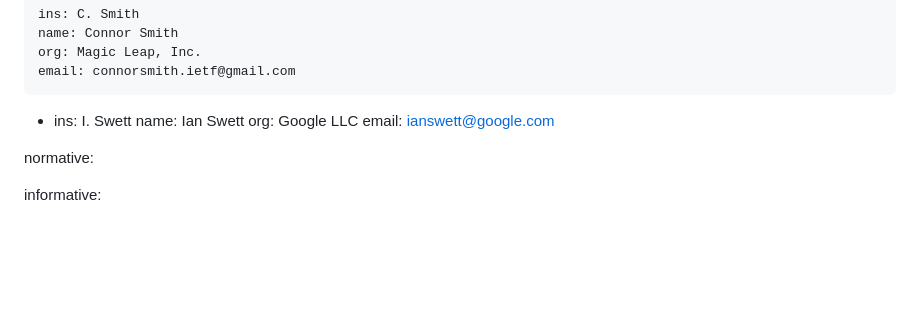
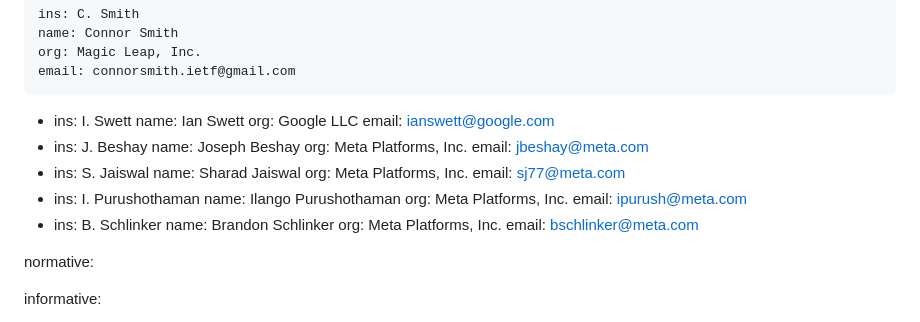
Before and after one commit to wcsmith/draft-quic-receive-ts, a Markdown page: draft-smith-quic-receive-ts.md, the part around the change. GitHub-like rendering; blank space fills up the shorter version.

Commit message:
add Meta authors

```diff
--- a/draft-smith-quic-receive-ts.md
+++ b/draft-smith-quic-receive-ts.md
@@ -24,6 +24,27 @@ author:
     name: Ian Swett
     org: Google LLC
     email: ianswett@google.com
+ -
+    ins: J. Beshay
+    name: Joseph Beshay
+    org: Meta Platforms, Inc.
+    email: jbeshay@meta.com
+ -
+    ins: S. Jaiswal
+    name: Sharad Jaiswal
+    org: Meta Platforms, Inc.
+    email: sj77@meta.com
+ -
+    ins: I. Purushothaman
+    name: Ilango Purushothaman
+    org: Meta Platforms, Inc.
+    email: ipurush@meta.com
+ -
+    ins: B. Schlinker
+    name: Brandon Schlinker
+    org: Meta Platforms, Inc.
+    email: bschlinker@meta.com
+
 
 normative:
 
```
